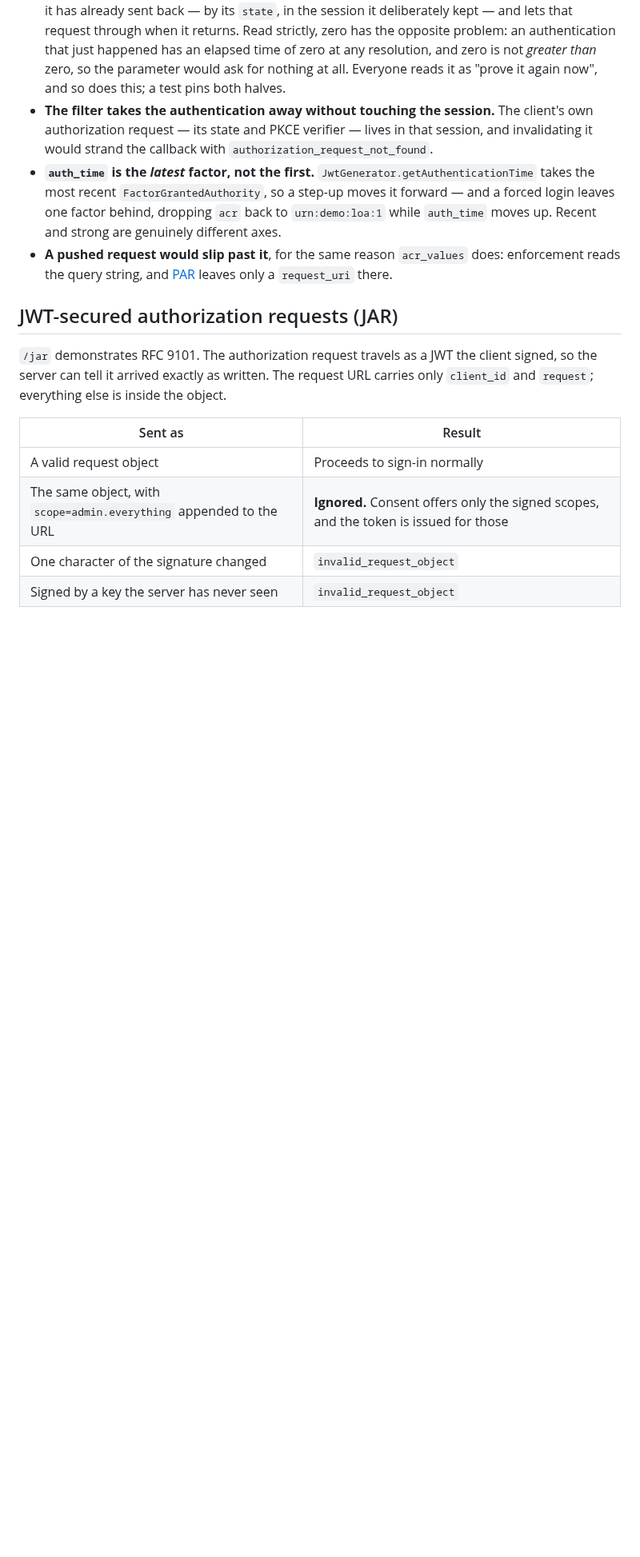
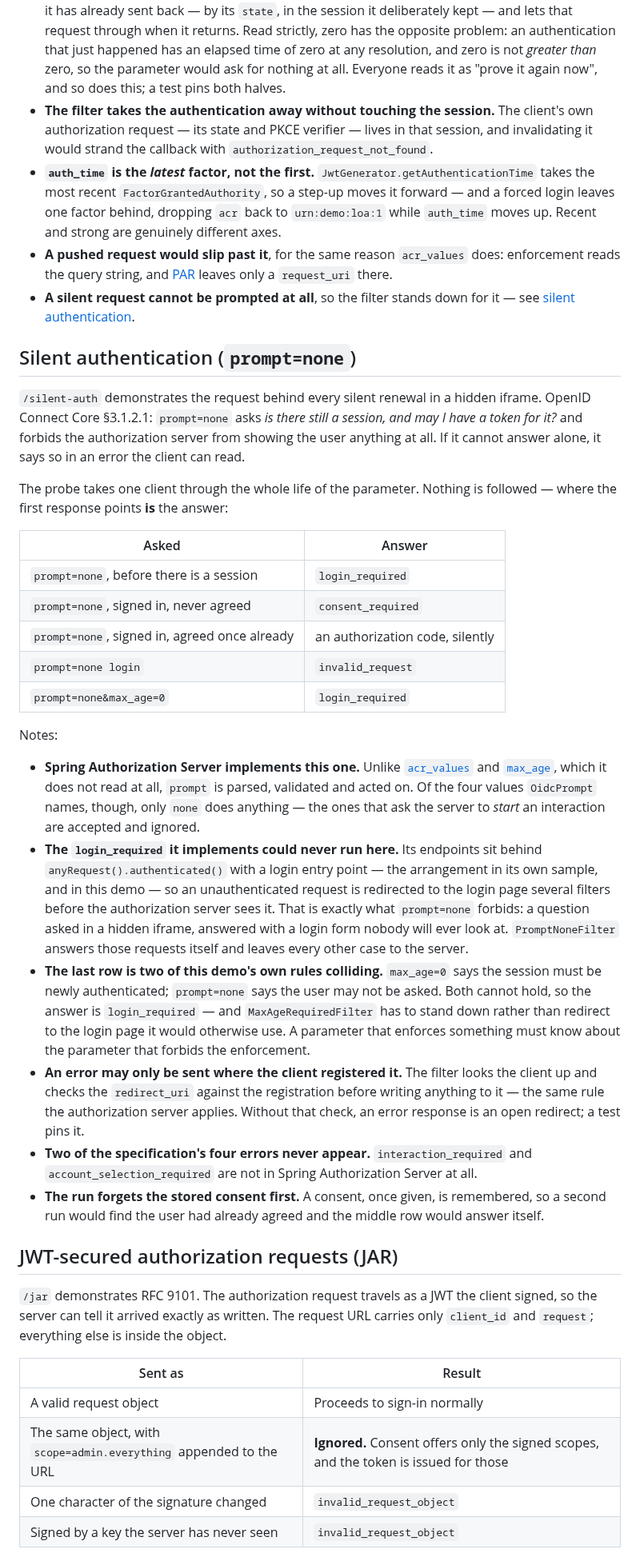
Before and after one commit to hendisantika/spring-boot-oauth2-pkce-demo, a Markdown page: README.md, the part around one of its changes. Shown at 80% size. Rendered like a GitHub page; blank space fills up the shorter version.

Commit message:
docs: document silent authentication 📝🤫
The five questions and their answers, the two screenshots, the new client,
and the notes: this is the OpenID Connect parameter Spring Authorization
Server actually implements, its login_required could never run behind the
entry point its own sample uses, max_age and prompt=none contradict each
other and the answer is login_required, an error goes only to a registered
redirect URI, and two of the specification's four errors appear nowhere.

Co-Authored-By: Claude Opus 5 <noreply@anthropic.com>

```diff
--- a/README.md
+++ b/README.md
@@ -1082,6 +1093,53 @@ Notes:
   strong are genuinely different axes.
 * **A pushed request would slip past it**, for the same reason `acr_values` does: enforcement reads
   the query string, and [PAR](#pushed-authorization-requests) leaves only a `request_uri` there.
+* **A silent request cannot be prompted at all**, so the filter stands down for it — see
+  [silent authentication](#silent-authentication-promptnone).
+
+## Silent authentication (`prompt=none`)
+
+`/silent-auth` demonstrates the request behind every silent renewal in a hidden iframe. OpenID
+Connect Core §3.1.2.1: `prompt=none` asks *is there still a session, and may I have a token for it?*
+and forbids the authorization server from showing the user anything at all. If it cannot answer
+alone, it says so in an error the client can read.
+
+The probe takes one client through the whole life of the parameter. Nothing is followed — where the
+first response points **is** the answer:
+
+| Asked | Answer |
+|---|---|
+| `prompt=none`, before there is a session | `login_required` |
+| `prompt=none`, signed in, never agreed | `consent_required` |
+| `prompt=none`, signed in, agreed once already | an authorization code, silently |
+| `prompt=none login` | `invalid_request` |
+| `prompt=none&max_age=0` | `login_required` |
+
+Notes:
+
+* **Spring Authorization Server implements this one.** Unlike [`acr_values`](#step-up-authentication-acr--amr)
+  and [`max_age`](#authentication-freshness-max_age--auth_time), which it does not read at all,
+  `prompt` is parsed, validated and acted on. Of the four values `OidcPrompt` names, though, only
+  `none` does anything — the ones that ask the server to *start* an interaction are accepted and
+  ignored.
+* **The `login_required` it implements could never run here.** Its endpoints sit behind
+  `anyRequest().authenticated()` with a login entry point — the arrangement in its own sample, and in
+  this demo — so an unauthenticated request is redirected to the login page several filters before
+  the authorization server sees it. That is exactly what `prompt=none` forbids: a question asked in a
+  hidden iframe, answered with a login form nobody will ever look at. `PromptNoneFilter` answers
+  those requests itself and leaves every other case to the server.
+* **The last row is two of this demo's own rules colliding.** `max_age=0` says the session must be
+  newly authenticated; `prompt=none` says the user may not be asked. Both cannot hold, so the answer
+  is `login_required` — and `MaxAgeRequiredFilter` has to stand down rather than redirect to the
+  login page it would otherwise use. A parameter that enforces something must know about the
+  parameter that forbids the enforcement.
+* **An error may only be sent where the client registered it.** The filter looks the client up and
+  checks the `redirect_uri` against the registration before writing anything to it — the same rule
+  the authorization server applies. Without that check, an error response is an open redirect; a
+  test pins it.
+* **Two of the specification's four errors never appear.** `interaction_required` and
+  `account_selection_required` are not in Spring Authorization Server at all.
+* **The run forgets the stored consent first.** A consent, once given, is remembered, so a second run
+  would find the user had already agreed and the middle row would answer itself.
 
 ## JWT-secured authorization requests (JAR)
 
```
Also changed, not shown: other parts of README.md (+16 -0 lines), docs/images/85-silent-auth-five-questions.png (added), docs/images/86-silent-auth-reading.png (added).
